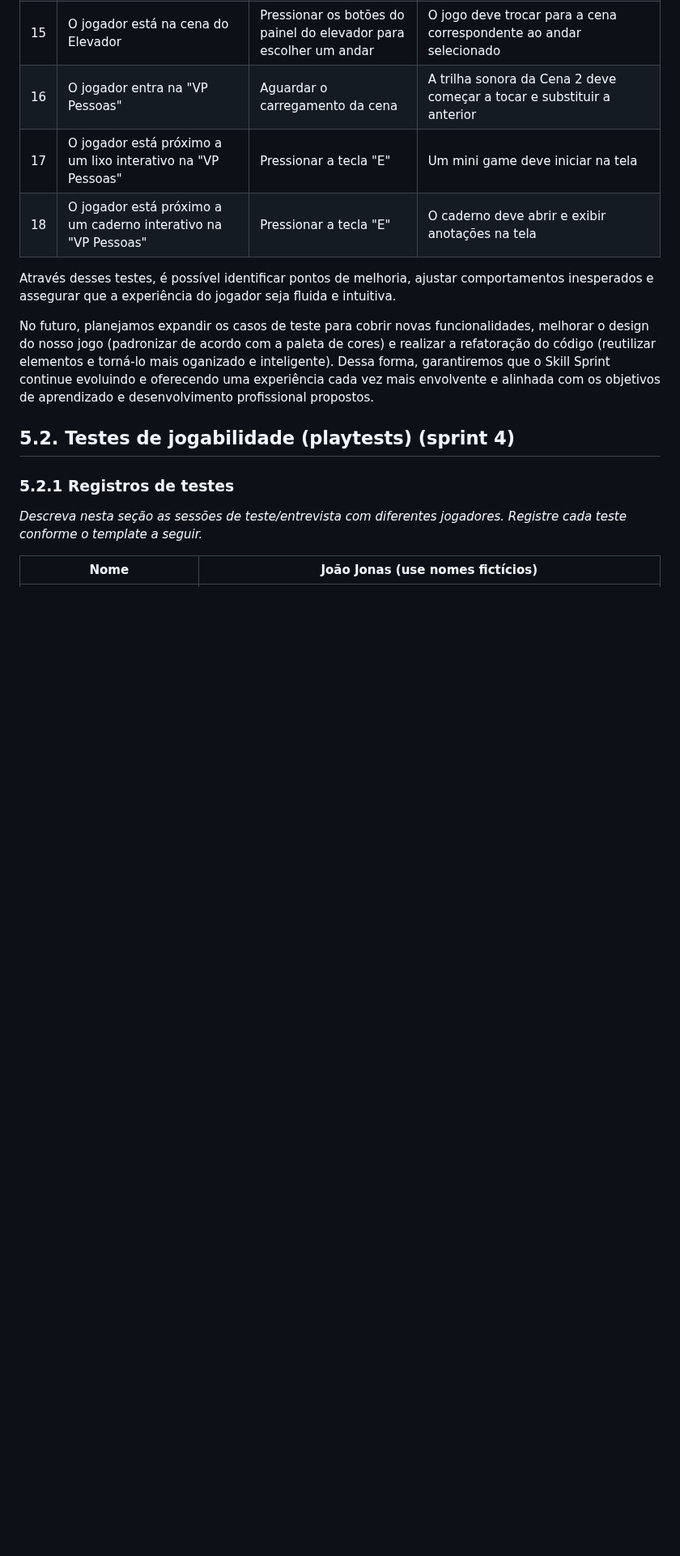
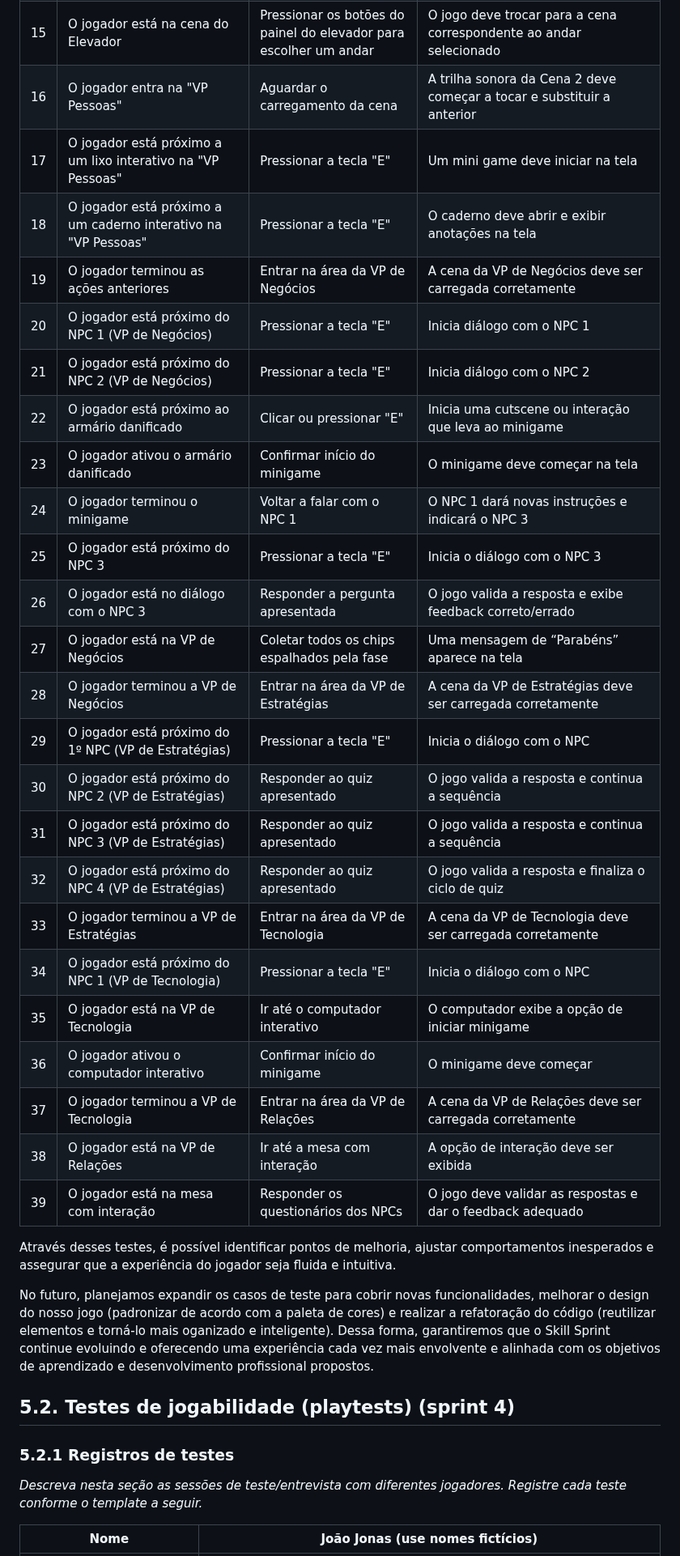
Before and after one commit to jjalmeidadev/skill-sprint-projeto, a Markdown page: documents/gdd.md, the part around the change. Shown at 81% size. Rendered like a GitHub page; blank space fills up the shorter version.

Commit message:
Update gdd.md
atualização do gdd

```diff
--- a/documents/gdd.md
+++ b/documents/gdd.md
@@ -1060,6 +1060,27 @@ Os casos de teste descritos a seguir foram elaborados para avaliar os diferentes
 16 | O jogador entra na "VP Pessoas"| Aguardar o carregamento da cena | A trilha sonora da Cena 2 deve começar a tocar e substituir a anterior
 17 | O jogador está próximo a um lixo interativo na "VP Pessoas"| Pressionar a tecla "E" | Um mini game deve iniciar na tela
 18 | O jogador está próximo a um caderno interativo na "VP Pessoas" | Pressionar a tecla "E" | O caderno deve abrir e exibir anotações na tela
+19 | O jogador terminou as ações anteriores | Entrar na área da VP de Negócios | A cena da VP de Negócios deve ser carregada corretamente
+20 | O jogador está próximo do NPC 1 (VP de Negócios) | Pressionar a tecla "E" | Inicia diálogo com o NPC 1
+21 | O jogador está próximo do NPC 2 (VP de Negócios) | Pressionar a tecla "E" | Inicia diálogo com o NPC 2
+22 | O jogador está próximo ao armário danificado | Clicar ou pressionar "E" | Inicia uma cutscene ou interação que leva ao minigame
+23 | O jogador ativou o armário danificado | Confirmar início do minigame | O minigame deve começar na tela
+24 | O jogador terminou o minigame | Voltar a falar com o NPC 1 | O NPC 1 dará novas instruções e indicará o NPC 3
+25 | O jogador está próximo do NPC 3 | Pressionar a tecla "E" | Inicia o diálogo com o NPC 3
+26 | O jogador está no diálogo com o NPC 3 | Responder a pergunta apresentada | O jogo valida a resposta e exibe feedback correto/errado
+27 | O jogador está na VP de Negócios | Coletar todos os chips espalhados pela fase | Uma mensagem de “Parabéns” aparece na tela
+28 | O jogador terminou a VP de Negócios | Entrar na área da VP de Estratégias | A cena da VP de Estratégias deve ser carregada corretamente
+29 | O jogador está próximo do 1º NPC (VP de Estratégias) | Pressionar a tecla "E" | Inicia o diálogo com o NPC
+30 | O jogador está próximo do NPC 2 (VP de Estratégias) | Responder ao quiz apresentado | O jogo valida a resposta e continua a sequência
+31 | O jogador está próximo do NPC 3 (VP de Estratégias) | Responder ao quiz apresentado | O jogo valida a resposta e continua a sequência
+32 | O jogador está próximo do NPC 4 (VP de Estratégias) | Responder ao quiz apresentado | O jogo valida a resposta e finaliza o ciclo de quiz
+33 | O jogador terminou a VP de Estratégias | Entrar na área da VP de Tecnologia | A cena da VP de Tecnologia deve ser carregada corretamente
+34 | O jogador está próximo do NPC 1 (VP de Tecnologia) | Pressionar a tecla "E" | Inicia o diálogo com o NPC
+35 | O jogador está na VP de Tecnologia | Ir até o computador interativo | O computador exibe a opção de iniciar minigame
+36 | O jogador ativou o computador interativo | Confirmar início do minigame | O minigame deve começar
+37 | O jogador terminou a VP de Tecnologia | Entrar na área da VP de Relações | A cena da VP de Relações deve ser carregada corretamente
+38 | O jogador está na VP de Relações | Ir até a mesa com interação | A opção de interação deve ser exibida
+39 | O jogador está na mesa com interação | Responder os questionários dos NPCs | O jogo deve validar as respostas e dar o feedback adequado
 
 
 Através desses testes, é possível identificar pontos de melhoria, ajustar comportamentos inesperados e assegurar que a experiência do jogador seja fluida e intuitiva.
```
